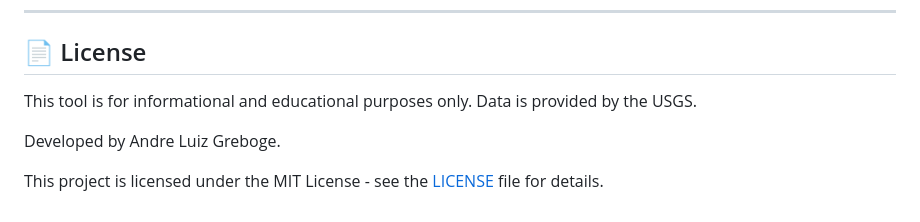
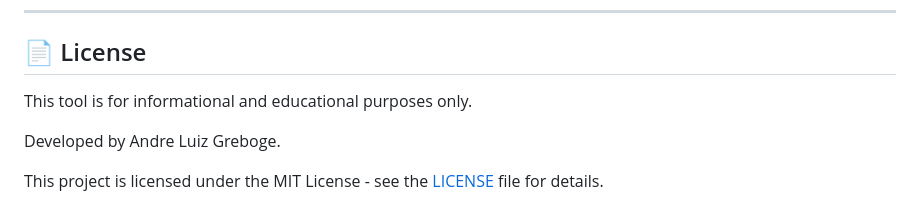
Before and after one commit to andreluizgreboge/CyberLab, a Markdown page: README.md, the part around the change. Drawn GitHub-style.

```diff
--- a/README.md
+++ b/README.md
@@ -67,7 +67,7 @@ Since this is a client-side simulation, no installation is required.
 ---
 
 ## 📄 License
-This tool is for informational and educational purposes only. Data is provided by the USGS.
+This tool is for informational and educational purposes only.
 
 Developed by Andre Luiz Greboge.
 
```
